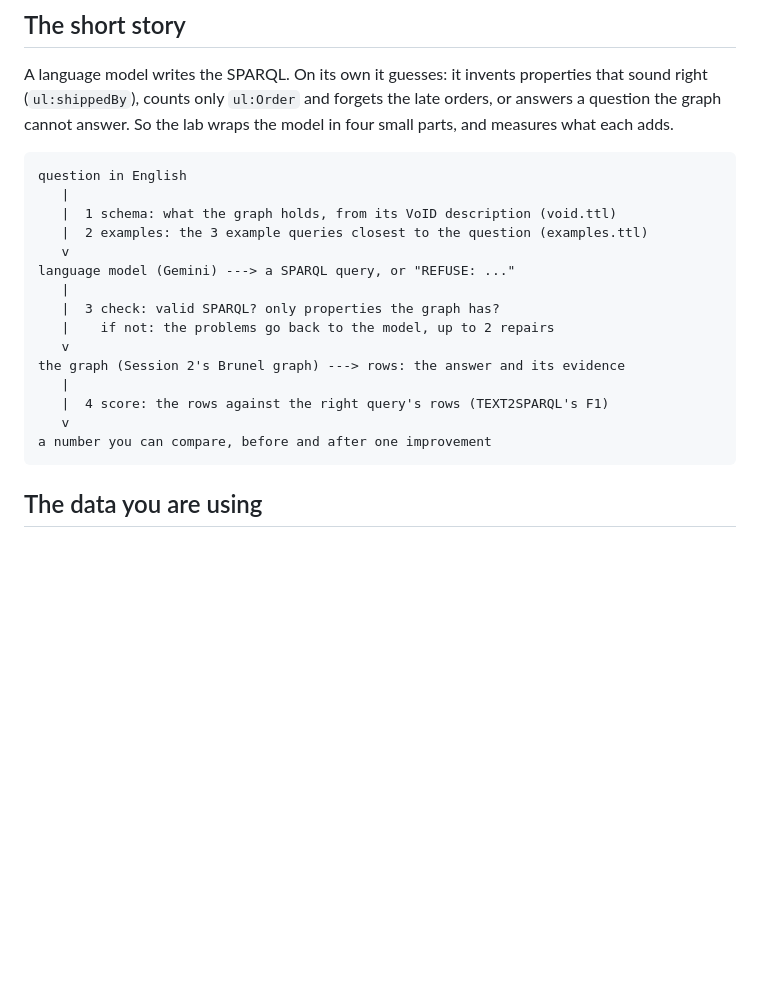
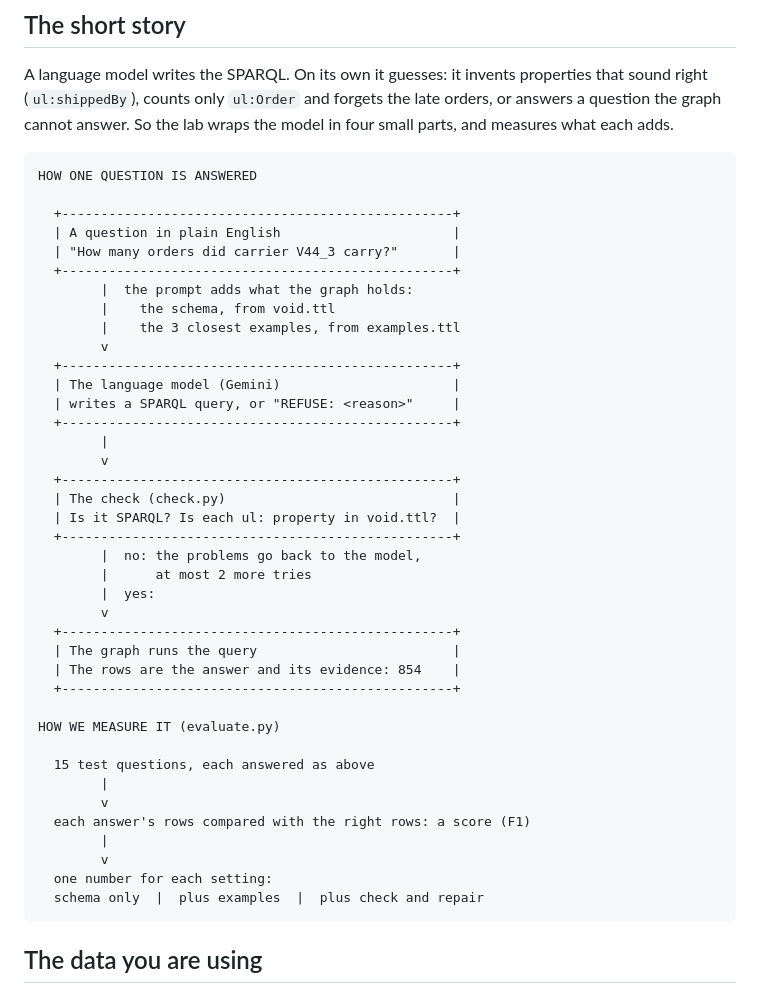
Before and after one commit to ahmabboud/course_knowledge_representation, a Markdown page: demos/session-07-access-layer/OVERVIEW.md, the part around the change. GitHub-like rendering; blank space fills up the shorter version.

Commit message:
Session 7 lab overview: redraw the diagram as boxes, answering and measuring shown apart

````diff
--- a/demos/session-07-access-layer/OVERVIEW.md
+++ b/demos/session-07-access-layer/OVERVIEW.md
@@ -16,21 +16,45 @@ forgets the late orders, or answers a question the graph cannot answer. So
 the lab wraps the model in four small parts, and measures what each adds.
 
 ```text
-question in English
-   |
-   |  1 schema: what the graph holds, from its VoID description (void.ttl)
-   |  2 examples: the 3 example queries closest to the question (examples.ttl)
-   v
-language model (Gemini) ---> a SPARQL query, or "REFUSE: ..."
-   |
-   |  3 check: valid SPARQL? only properties the graph has?
-   |    if not: the problems go back to the model, up to 2 repairs
-   v
-the graph (Session 2's Brunel graph) ---> rows: the answer and its evidence
-   |
-   |  4 score: the rows against the right query's rows (TEXT2SPARQL's F1)
-   v
-a number you can compare, before and after one improvement
+HOW ONE QUESTION IS ANSWERED
+
+  +--------------------------------------------------+
+  | A question in plain English                      |
+  | "How many orders did carrier V44_3 carry?"       |
+  +--------------------------------------------------+
+        |  the prompt adds what the graph holds:
+        |    the schema, from void.ttl
+        |    the 3 closest examples, from examples.ttl
+        v
+  +--------------------------------------------------+
+  | The language model (Gemini)                      |
+  | writes a SPARQL query, or "REFUSE: <reason>"     |
+  +--------------------------------------------------+
+        |
+        v
+  +--------------------------------------------------+
+  | The check (check.py)                             |
+  | Is it SPARQL? Is each ul: property in void.ttl?  |
+  +--------------------------------------------------+
+        |  no: the problems go back to the model,
+        |      at most 2 more tries
+        |  yes:
+        v
+  +--------------------------------------------------+
+  | The graph runs the query                         |
+  | The rows are the answer and its evidence: 854    |
+  +--------------------------------------------------+
+
+HOW WE MEASURE IT (evaluate.py)
+
+  15 test questions, each answered as above
+        |
+        v
+  each answer's rows compared with the right rows: a score (F1)
+        |
+        v
+  one number for each setting:
+  schema only  |  plus examples  |  plus check and repair
 ```
 
 ## The data you are using
````
